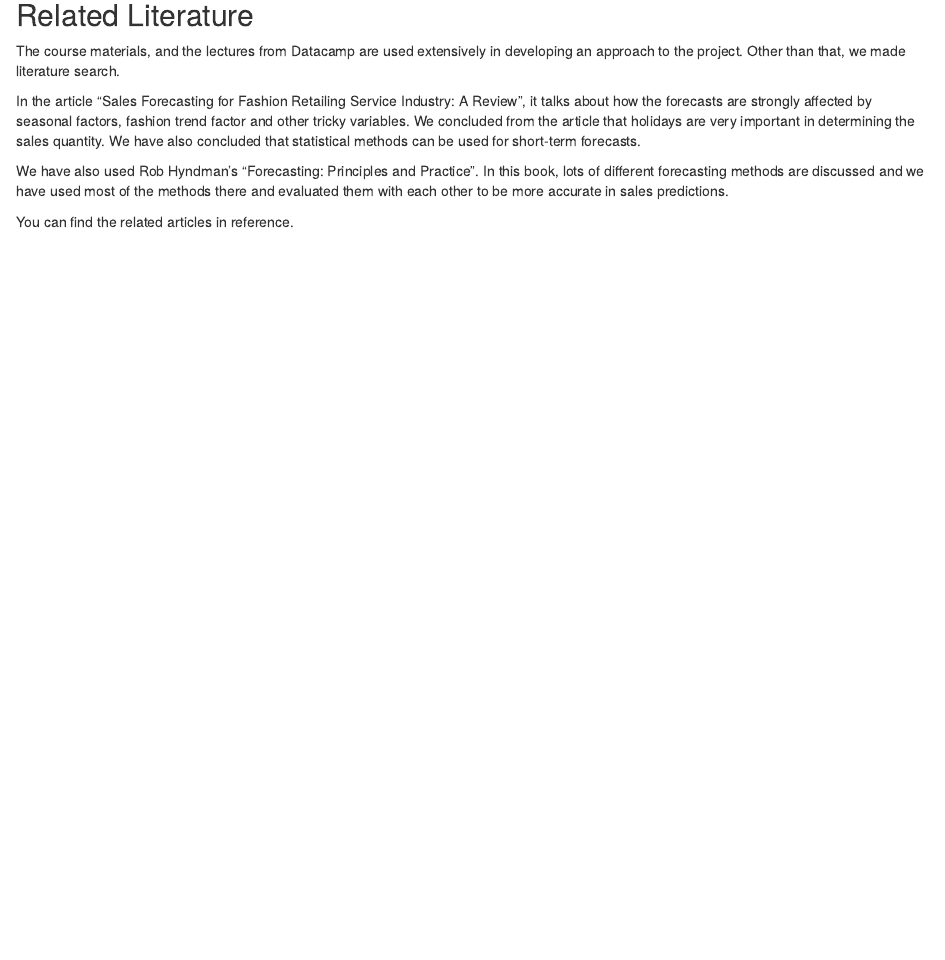
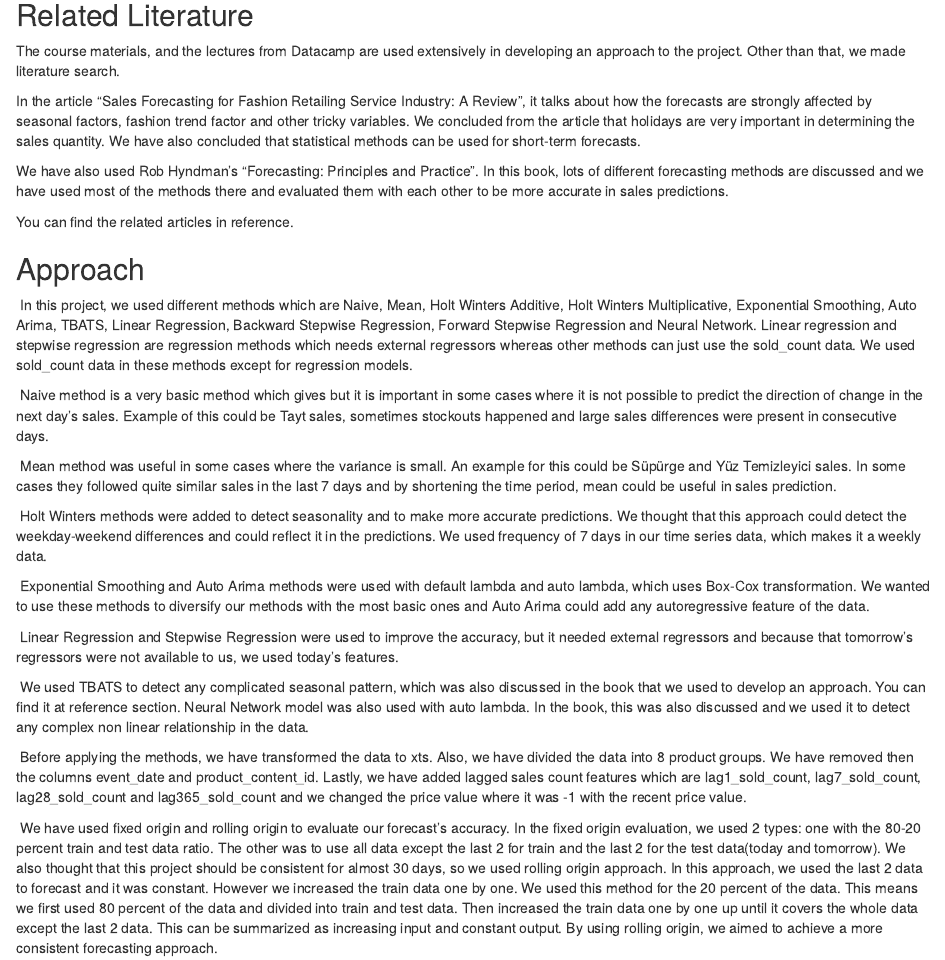
Before and after one commit to BU-IE-360/spring20-berkayakbas, an R Markdown document (IE 360 Project Report.Rmd): the page in a window 1100 px wide, from 590 px down. Rendered offline with R 4.5, knitr and Pandoc, with nearby package versions.

Commit message:
Approach added

```diff
--- a/IE 360 Project Report.Rmd
+++ b/IE 360 Project Report.Rmd
@@ -33,3 +33,24 @@ In the article "Sales Forecasting for Fashion Retailing Service Industry: A Revi
 We have also used Rob Hyndman's "Forecasting: Principles and Practice". In this book, lots of different forecasting methods are discussed and we have used most of the methods there and evaluated them with each other to be more accurate in sales predictions.
 
 You can find the related articles in reference.
+
+
+## Approach
+
+\ In this project, we used different methods which are Naive, Mean, Holt Winters Additive, Holt Winters Multiplicative, Exponential Smoothing, Auto Arima, TBATS, Linear Regression, Backward Stepwise Regression, Forward Stepwise Regression and Neural Network. Linear regression and stepwise regression are regression methods which needs external regressors whereas other methods can just use the sold_count data. We used sold_count data in these methods except for regression models.
+
+\ Naive method is a very basic method which gives but it is important in some cases where it is not possible to predict the direction of change in the next day's sales. Example of this could be Tayt sales, sometimes stockouts happened and large sales differences were present in consecutive days.
+
+\ Mean method was useful in some cases where the variance is small. An example for this could be Süpürge and Yüz Temizleyici sales. In some cases they followed quite similar sales in the last 7 days and by shortening the time period, mean could be useful in sales prediction.
+
+\ Holt Winters methods were added to detect seasonality and to make more accurate predictions. We thought that this approach could detect the weekday-weekend differences and could reflect it in the predictions. We used frequency of 7 days in our time series data, which makes it a weekly data.
+
+\ Exponential Smoothing and Auto Arima methods were used with default lambda and auto lambda, which uses Box-Cox transformation. We wanted to use these methods to diversify our methods with the most basic ones and Auto Arima could add any autoregressive feature of the data.
+
+\ Linear Regression and Stepwise Regression were used to improve the accuracy, but it needed external regressors and because that tomorrow's regressors were not available to us, we used today's features.
+
+\ We used TBATS to detect any complicated seasonal pattern, which was also discussed in the book that we used to develop an approach. You can find it at reference section. Neural Network model was also used with auto lambda. In the book, this was also discussed and we used it to detect any complex non linear relationship in the data.
+
+\ Before applying the methods, we have transformed the data to xts. Also, we have divided the data into 8 product groups. We have removed then the columns event_date and product_content_id. Lastly, we have added lagged sales count features which are lag1_sold_count, lag7_sold_count, lag28_sold_count and lag365_sold_count and we changed the price value where it was -1 with the recent price value.
+
+\ We have used fixed origin and rolling origin to evaluate our forecast's accuracy. In the fixed origin evaluation, we used 2 types: one with the 80-20 percent train and test data ratio. The other was to use all data except the last 2 for train and the last 2 for the test data(today and tomorrow). We also thought that this project should be consistent for almost 30 days, so we used rolling origin approach. In this approach, we used the last 2 data to forecast and it was constant. However we increased the train data one by one. We used this method for the 20 percent of the data. This means we first used 80 percent of the data and divided into train and test data. Then increased the train data one by one up until it covers the whole data except the last 2 data. This can be summarized as increasing input and constant output. By using rolling origin, we aimed to achieve a more consistent forecasting approach.
```
Also changed, not shown: IE-360-Project-Report.html (added).
